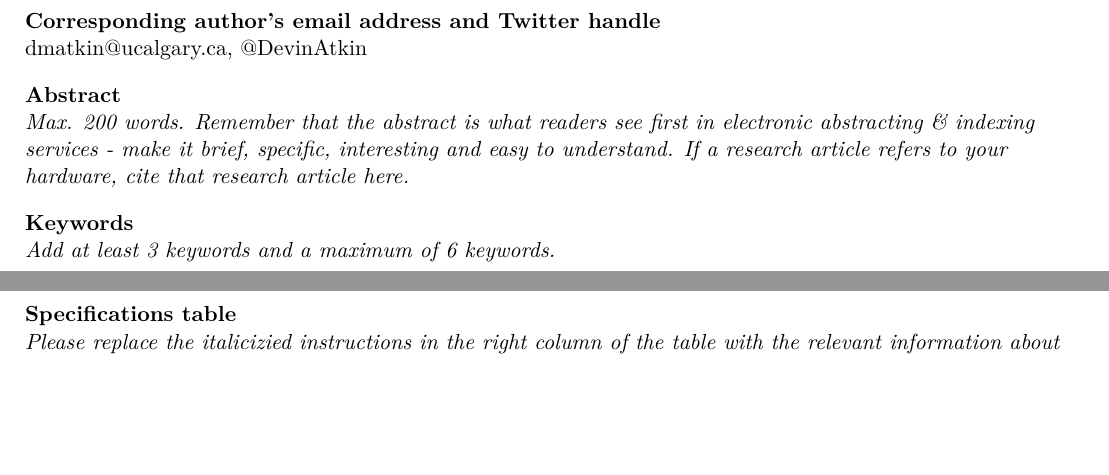
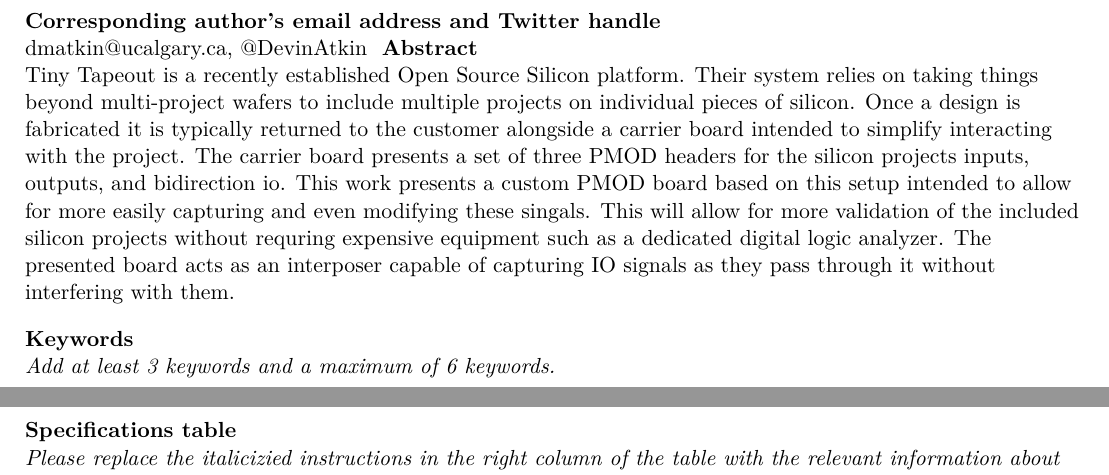
Before and after one commit to I2SenseLab/TT-EverythingPMOD, a LaTeX document (Article/hardwarex.tex, which reads Article/abstract.tex): two parts of pages 1 and 2 of 6, joined at a grey line, cut so that both start at the same text, the shorter picture padded with empty space. Compiled offline with pdfLaTeX.

Commit message:
Configure Abstract

```diff
--- /dev/null
+++ b/Article/abstract.tex
@@ -0,0 +1,8 @@
+\textbf{Abstract}\\
+Tiny Tapeout is a recently established Open Source Silicon platform.
+Their system relies on taking things beyond multi-project wafers to include multiple projects on individual pieces of silicon.
+Once a design is fabricated it is typically returned to the customer alongside a carrier board intended to simplify interacting with the project.
+The carrier board presents a set of three PMOD headers for the silicon projects inputs, outputs, and bidirection io.
+This work presents a custom PMOD board based on this setup intended to allow for more easily capturing and even modifying these singals.
+This will allow for more validation of the included silicon projects without requring expensive equipment such as a dedicated digital logic analyzer.
+The presented board acts as an interposer capable of capturing IO signals as they pass through it without interfering with them.
--- a/Article/hardwarex.tex
+++ b/Article/hardwarex.tex
@@ -36,10 +36,7 @@
 % \textbf{\large HardwareX article template}
 
 \input{title}
-
-%Insert Abstract
-%Max. 200 words. Remember that the abstract is what readers see first in electronic abstracting and indexing services. This is the advertisement of your article. Make it interesting, and easy to be understood. Be accurate and specific, keep it as brief as possible.
-\textbf{Abstract}\\ \textit{Max. 200 words. Remember that the abstract is what readers see first in electronic abstracting \& indexing services - make it brief, specific, interesting and easy to understand. If a research article refers to your hardware, cite that research article here.}
+\input{abstract}
 
 %Insert Keywords
 % At least 3 keywords. There is no limit on the no. of keywords you can list. Please remember that effective keywords should not repeat words appearing in your title, and should be neither too general nor too narrow.
```
